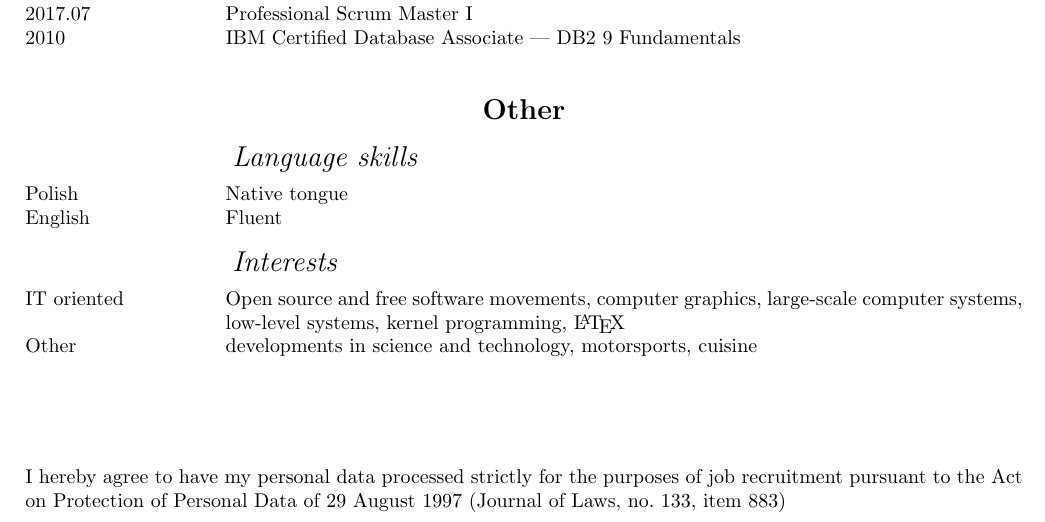
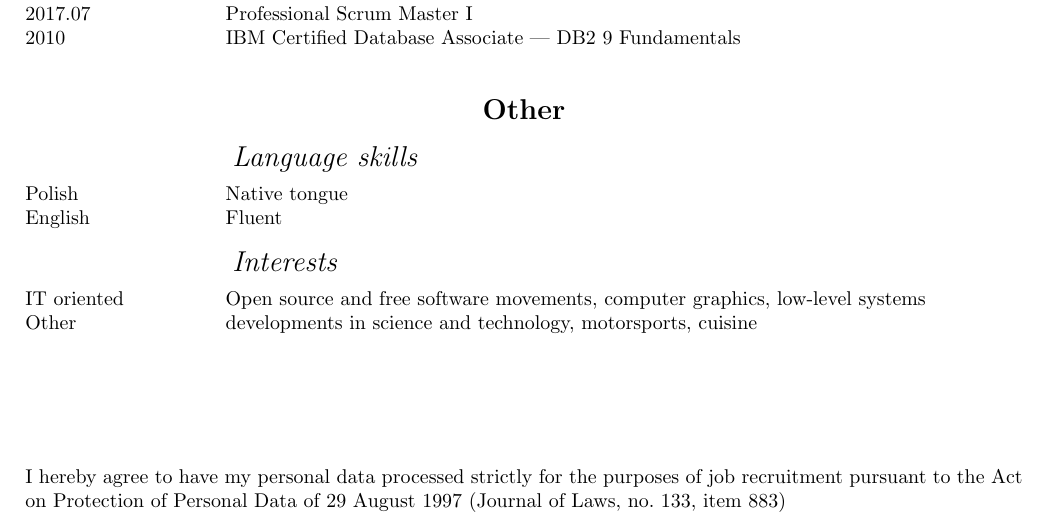
Before and after one commit to MiKom/resume, a LaTeX CV (cv.tex, which reads misc.tex): part of page 2 of 2, cut so that both start at the same text. Compiled offline with pdfLaTeX.

Commit message:
I don't deal with this stuff anymore really

```diff
--- a/misc.tex
+++ b/misc.tex
@@ -12,11 +12,9 @@
 \subrubric{\inEnglish{Interests}\inPolish{Zainteresowania}}
 \entry*[\inEnglish{IT oriented}\inPolish{Związane z IT}]
 	\inEnglish{Open source and free software movements, computer graphics,
-	large-scale computer systems, low-level systems,
-	kernel programming, \LaTeX}
+	low-level systems}
 	\inPolish{Ruchy wolnego oprogramowania i open source, grafika
-	komputerowa, systemy informatyczne dużej skali, systemy
-	niskopoziomowe, programowanie jądra systemu, \LaTeX}
+	komputerowa, systemy niskopoziomowe}
 \entry*[\inEnglish{Other}\inPolish{Inne}]
 	\inEnglish{developments in science and technology, motorsports, cuisine}
 	\inPolish{rozwój nauki i techniki, sporty motorowe, kuchnia}
```
